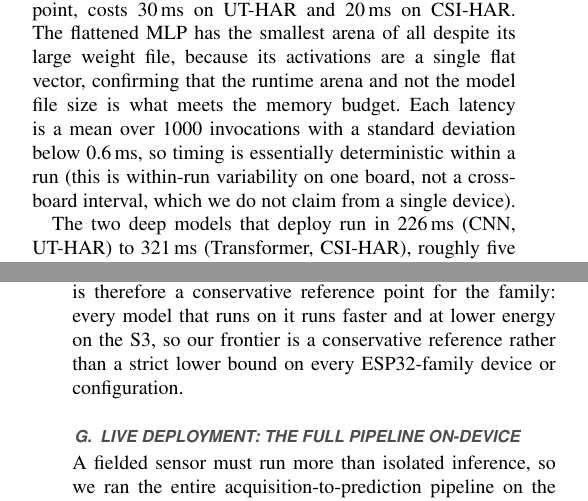
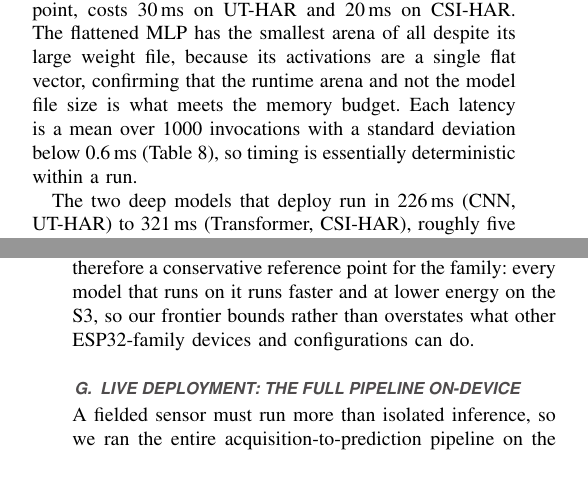
Before and after one commit to ahmadshahbazzz/esp32-csi-har-frontier, a LaTeX paper (manuscript/frontier.tex): two parts of the columns of pages 8 and 10 of 16, joined at a grey line, cut so that both start at the same text, the shorter picture padded with empty space. Compiled offline with pdfLaTeX; a missing font is replaced by an installed copy or a similar font; a LaTeX package or settings file that is missing is left out.

Commit message:
Lossless concision + proofreading pass (4 edits)
- Latency line (Sec V-F): drop the within-board caveat that is stated verbatim
  in the Table 6 caption; add the table cross-ref instead.
- Discussion opener: fix a verb-first sentence fragment ('More runs on the
  classic ESP32...') into a complete sentence.
- ESP32-S3 paragraph: remove the doubled 'conservative reference' in one sentence.
- Gen-gap results: drop the 'most important extension' clause that repeats
  verbatim in the Limitations section; kept in Limitations.

No facts, numbers, or claims removed. Verified 16 pp via local tectonic build;
0 non-ASCII, 0 em-dash, balanced braces.

```diff
--- a/manuscript/frontier.tex
+++ b/manuscript/frontier.tex
@@ -361,7 +361,7 @@ Lightweight-SSM & CSI-HAR & 47.38 & n/a   & \textbf{no}  & not convertible \\
 
 \subsection{On-device measurements}
 \label{sec:results-ondevice}
-Table~\ref{tab:ondevice} reports the measured latency and memory for the tiny and classical tiers and for the two deep families that deploy. Every tiny network allocates with a peak tensor arena of only 7.7 to 13.4\,kB, well under both the roughly 150\,kB block the runtime exposes and even the deep CNN's own 10 to 12\,kB. Inference latency ranges from 9\,ms (8-channel tiny CNN on CSI-HAR) to 68\,ms (32-channel on UT-HAR), all far below the roughly 640\,ms needed to accumulate one non-overlapping 64-packet CSI window at the measured packet rate (Section~\ref{sec:results-live}), so inference is never the bottleneck: latency grows with channel width, and the 16-channel tiny CNN, the best accuracy-per-size point, costs 30\,ms on UT-HAR and 20\,ms on CSI-HAR. The flattened MLP has the smallest arena of all despite its large weight file, because its activations are a single flat vector, confirming that the runtime arena and not the model file size is what meets the memory budget. Each latency is a mean over 1000 invocations with a standard deviation below 0.6\,ms, so timing is essentially deterministic within a run (this is within-run variability on one board, not a cross-board interval, which we do not claim from a single device).
+Table~\ref{tab:ondevice} reports the measured latency and memory for the tiny and classical tiers and for the two deep families that deploy. Every tiny network allocates with a peak tensor arena of only 7.7 to 13.4\,kB, well under both the roughly 150\,kB block the runtime exposes and even the deep CNN's own 10 to 12\,kB. Inference latency ranges from 9\,ms (8-channel tiny CNN on CSI-HAR) to 68\,ms (32-channel on UT-HAR), all far below the roughly 640\,ms needed to accumulate one non-overlapping 64-packet CSI window at the measured packet rate (Section~\ref{sec:results-live}), so inference is never the bottleneck: latency grows with channel width, and the 16-channel tiny CNN, the best accuracy-per-size point, costs 30\,ms on UT-HAR and 20\,ms on CSI-HAR. The flattened MLP has the smallest arena of all despite its large weight file, because its activations are a single flat vector, confirming that the runtime arena and not the model file size is what meets the memory budget. Each latency is a mean over 1000 invocations with a standard deviation below 0.6\,ms (Table~\ref{tab:ondevice}), so timing is essentially deterministic within a run.
 
 The two deep models that deploy run in 226\,ms (CNN, UT-HAR) to 321\,ms (Transformer, CSI-HAR), roughly five to fifteen times slower than the tiny CNNs; on CSI-HAR the Transformer is slower than the deep CNN even though both fit comfortably, consistent with a compute rather than a storage explanation, since self-attention forms sequence-quadratic integer matrix multiplications on a scalar Xtensa core while the convolution reuses a small kernel (the arena agrees: 24 to 54\,kB of attention transients against 10 to 12\,kB). The classical learners are the cheapest model step of all, traversing in 1 to 45\,microseconds with under 1\,kB of working memory; their end-to-end cost is set by the shared five-statistic feature extraction (about 1 to 2\,ms), still roughly an order of magnitude faster than the tiny CNNs. Energy is measured directly with the INA219 (Table~\ref{tab:energy}): gross energy per inference (including the idle baseline) is a few to about twenty-five millijoules for the tiny networks and about 1 to 7\,mJ above idle, and the classical learners draw negligible marginal energy, remaining the cheapest option on either accounting.
 
@@ -435,7 +435,7 @@ Three build-time and runtime factors were characterized and are reported in full
 
 \subsection{ESP32-S3 comparison}
 \label{sec:results-s3}
-To place the classic ESP32 against a more capable but still commodity board, we flashed the same twelve int8 models to an ESP32-S3 (Xtensa LX7 with the esp-nn single-instruction-multiple-data (SIMD) kernels and PSRAM) and measured latency and energy the same way. Table~\ref{tab:s3} reports both boards. The S3 is on average 4.8$\times$ faster and uses about 70\% less energy per inference; the convolutional models gain most (4.6 to 7.8$\times$) because they map onto the vector kernels, while the statistics MLP and the attention-heavy Transformer gain least (1.2 to 1.5$\times$). The classic ESP32 is therefore a conservative reference point for the family: every model that runs on it runs faster and at lower energy on the S3, so our frontier is a conservative reference rather than a strict lower bound on every ESP32-family device or configuration.
+To place the classic ESP32 against a more capable but still commodity board, we flashed the same twelve int8 models to an ESP32-S3 (Xtensa LX7 with the esp-nn single-instruction-multiple-data (SIMD) kernels and PSRAM) and measured latency and energy the same way. Table~\ref{tab:s3} reports both boards. The S3 is on average 4.8$\times$ faster and uses about 70\% less energy per inference; the convolutional models gain most (4.6 to 7.8$\times$) because they map onto the vector kernels, while the statistics MLP and the attention-heavy Transformer gain least (1.2 to 1.5$\times$). The classic ESP32 is therefore a conservative reference point for the family: every model that runs on it runs faster and at lower energy on the S3, so our frontier bounds rather than overstates what other ESP32-family devices and configurations can do.
 
 \begin{table}[t]
 \caption{Measured classic ESP32 versus ESP32-S3 on the same int8 models. Latency and active power are measured on each board; energy is their product. The S3 (LX7 cores with esp-nn SIMD kernels and PSRAM) is on average 4.8$\times$ faster and uses 70\% less energy per inference; the convolutional models benefit most from the vector kernels.}
```
Also changed, not shown: manuscript/frontier.tex (4 more changed lines).
